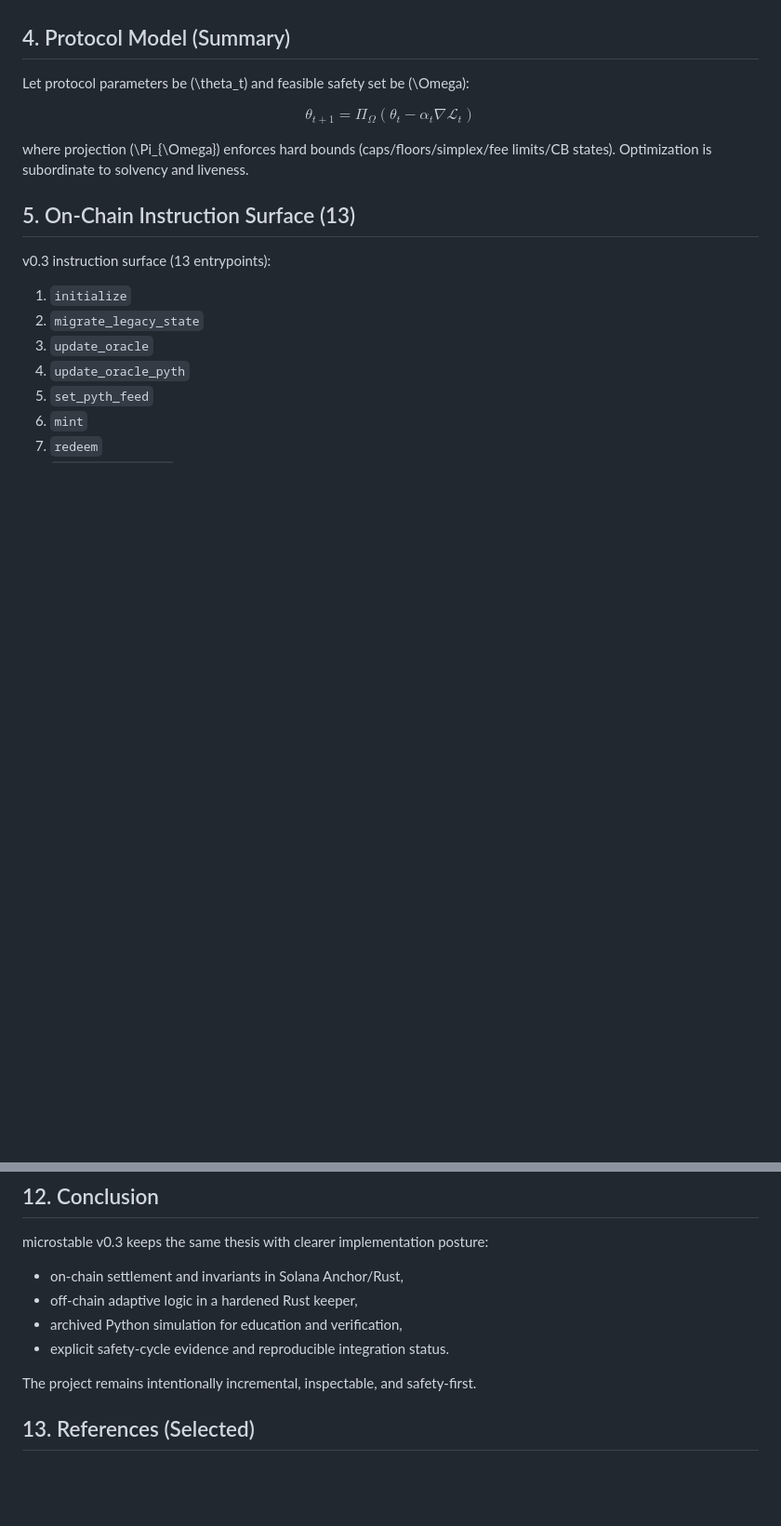
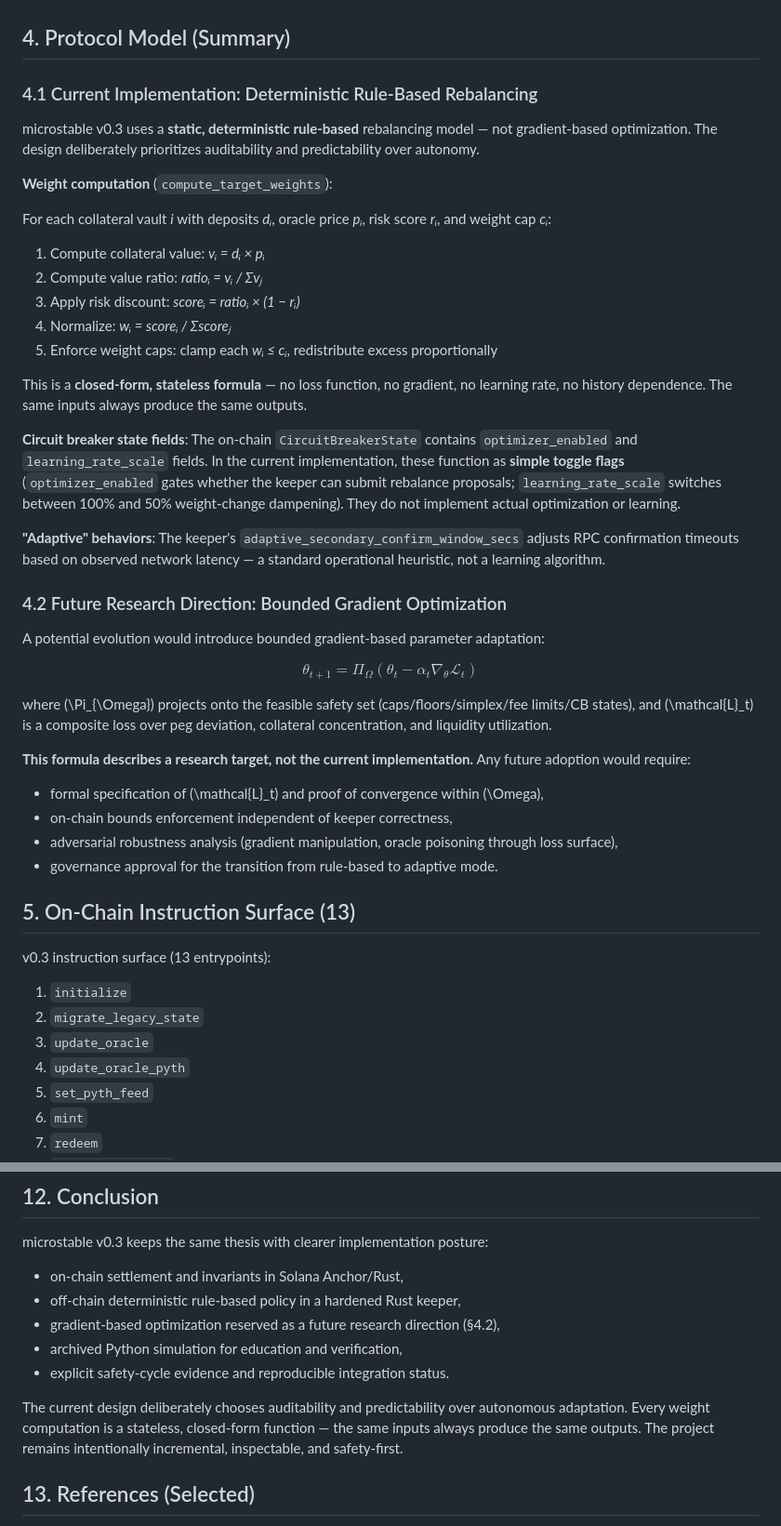
Before and after one commit to kjaylee/microstable, a Markdown page: docs/whitepaper.md, 2 parts joined by grey strips. Shown at 93% size. Rendered like a GitHub page; blank space fills up the shorter version.

```diff
--- a/docs/whitepaper.md
+++ b/docs/whitepaper.md
@@ -48,13 +48,42 @@ The Python simulator under `simulation/` is now treated as **archived educationa
 
 ## 4. Protocol Model (Summary)
 
-Let protocol parameters be \(\theta_t\) and feasible safety set be \(\Omega\):
+### 4.1 Current Implementation: Deterministic Rule-Based Rebalancing
+
+microstable v0.3 uses a **static, deterministic rule-based** rebalancing model — not gradient-based optimization. The design deliberately prioritizes auditability and predictability over autonomy.
+
+**Weight computation** (`compute_target_weights`):
+
+For each collateral vault *i* with deposits *dᵢ*, oracle price *pᵢ*, risk score *rᵢ*, and weight cap *cᵢ*:
+
+1. Compute collateral value: *vᵢ = dᵢ × pᵢ*
+2. Compute value ratio: *ratioᵢ = vᵢ / Σvⱼ*
+3. Apply risk discount: *scoreᵢ = ratioᵢ × (1 − rᵢ)*
+4. Normalize: *wᵢ = scoreᵢ / Σscoreⱼ*
+5. Enforce weight caps: clamp each *wᵢ ≤ cᵢ*, redistribute excess proportionally
+
+This is a **closed-form, stateless formula** — no loss function, no gradient, no learning rate, no history dependence. The same inputs always produce the same outputs.
+
+**Circuit breaker state fields**: The on-chain `CircuitBreakerState` contains `optimizer_enabled` and `learning_rate_scale` fields. In the current implementation, these function as **simple toggle flags** (`optimizer_enabled` gates whether the keeper can submit rebalance proposals; `learning_rate_scale` switches between 100% and 50% weight-change dampening). They do not implement actual optimization or learning.
+
+**"Adaptive" behaviors**: The keeper's `adaptive_secondary_confirm_window_secs` adjusts RPC confirmation timeouts based on observed network latency — a standard operational heuristic, not a learning algorithm.
+
+### 4.2 Future Research Direction: Bounded Gradient Optimization
+
+A potential evolution would introduce bounded gradient-based parameter adaptation:
 
 $$
-\theta_{t+1}=\Pi_{\Omega}\left(\theta_t-\alpha_t\nabla\mathcal{L}_t\right)
+\theta_{t+1}=\Pi_{\Omega}\left(\theta_t-\alpha_t\nabla_\theta\mathcal{L}_t\right)
 $$
 
-where projection \(\Pi_{\Omega}\) enforces hard bounds (caps/floors/simplex/fee limits/CB states). Optimization is subordinate to solvency and liveness.
+where \(\Pi_{\Omega}\) projects onto the feasible safety set (caps/floors/simplex/fee limits/CB states), and \(\mathcal{L}_t\) is a composite loss over peg deviation, collateral concentration, and liquidity utilization.
+
+**This formula describes a research target, not the current implementation.** Any future adoption would require:
+
+- formal specification of \(\mathcal{L}_t\) and proof of convergence within \(\Omega\),
+- on-chain bounds enforcement independent of keeper correctness,
+- adversarial robustness analysis (gradient manipulation, oracle poisoning through loss surface),
+- governance approval for the transition from rule-based to adaptive mode.
 
 ## 5. On-Chain Instruction Surface (13)
 
@@ -158,11 +187,12 @@ The protocol integration layer now includes published MCP tooling:
 microstable v0.3 keeps the same thesis with clearer implementation posture:
 
 - on-chain settlement and invariants in Solana Anchor/Rust,
-- off-chain adaptive logic in a hardened Rust keeper,
+- off-chain deterministic rule-based policy in a hardened Rust keeper,
+- gradient-based optimization reserved as a future research direction (§4.2),
 - archived Python simulation for education and verification,
 - explicit safety-cycle evidence and reproducible integration status.
 
-The project remains intentionally incremental, inspectable, and safety-first.
+The current design deliberately chooses auditability and predictability over autonomous adaptation. Every weight computation is a stateless, closed-form function — the same inputs always produce the same outputs. The project remains intentionally incremental, inspectable, and safety-first.
 
 ## 13. References (Selected)
 
```
Also changed, not shown: other parts of docs/whitepaper.md (+2 -2 lines), docs/whitepaper-ko.md (+37 -7 lines).
